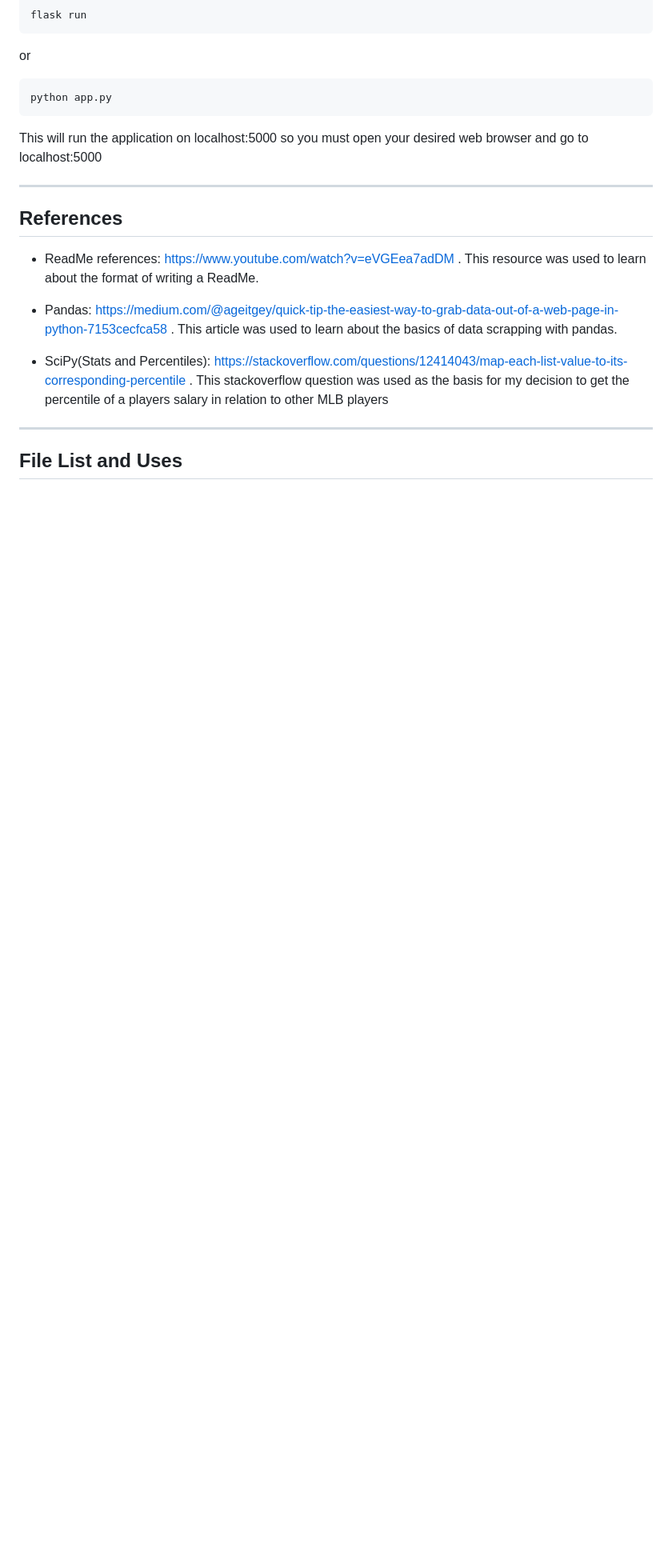
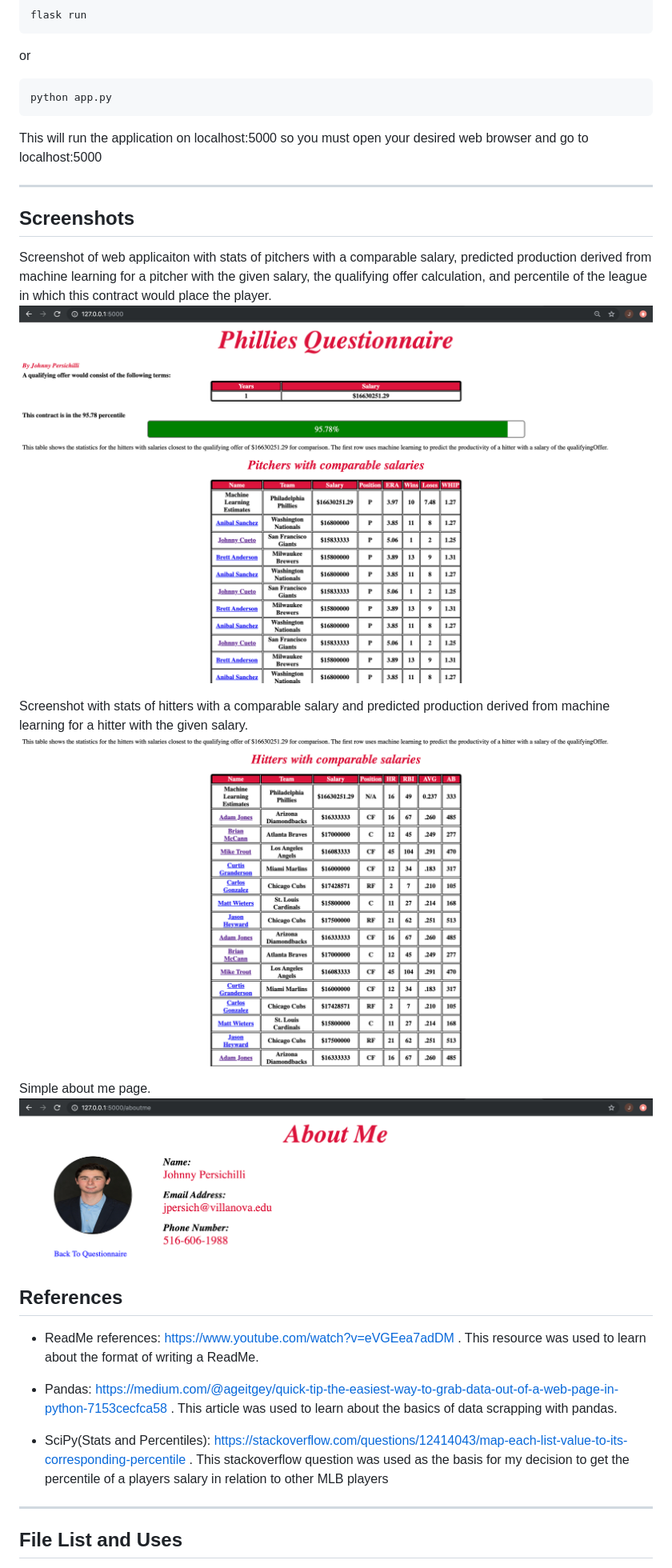
Before and after one commit to JohnnyPersichilli/PhilliesInterviewQuestionnaire, a Markdown page: PhilliesQuestionnaire-master/README.md, the part around the change. Shown: that part at 80% size. GitHub-like rendering; pictures changed too: PhilliesQuestionnaire-master/screenshots/AboutMe.png (added), PhilliesQuestionnaire-master/screenshots/ComparableHitters.png (added), PhilliesQuestionnaire-master/screenshots/WebpagePlusComparablePitchers.png (added); blank space fills up the shorter version.

````diff
--- a/PhilliesQuestionnaire-master/README.md
+++ b/PhilliesQuestionnaire-master/README.md
@@ -69,9 +69,17 @@ python app.py
 ```
 This will run the application on localhost:5000 so you must open your desired web browser and go to localhost:5000
 
+---
 
+## Screenshots
+Screenshot of web applicaiton with stats of pitchers with a comparable salary, predicted production derived from machine learning for a pitcher with the given salary, the qualifying offer calculation, and percentile of the league in which this contract would place the player.
+![Screenshot of web applicaiton with comparable hitters](screenshots/WebpagePlusComparablePitchers.png)
 
----
+Screenshot with stats of hitters with a comparable salary and predicted production derived from machine learning for a hitter with the given salary.
+![Screenshot of web applicaiton with comparable hitters](screenshots/ComparableHitters.png)
+
+Simple about me page.
+![Screenshot of the basic about me page](screenshots/AboutMe.png)
 
 ## References
 - ReadMe references: https://www.youtube.com/watch?v=eVGEea7adDM . This resource was used to learn about the format of writing a ReadMe.
````
